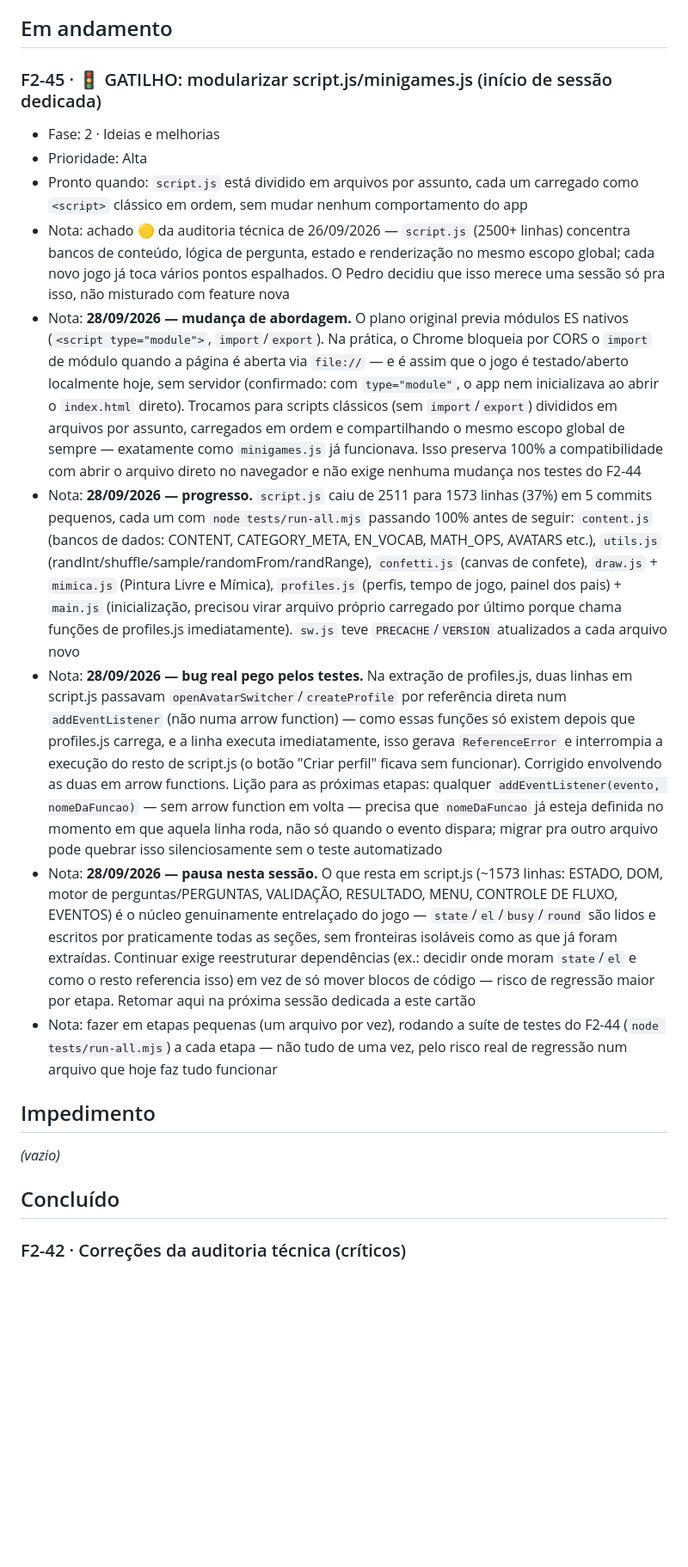
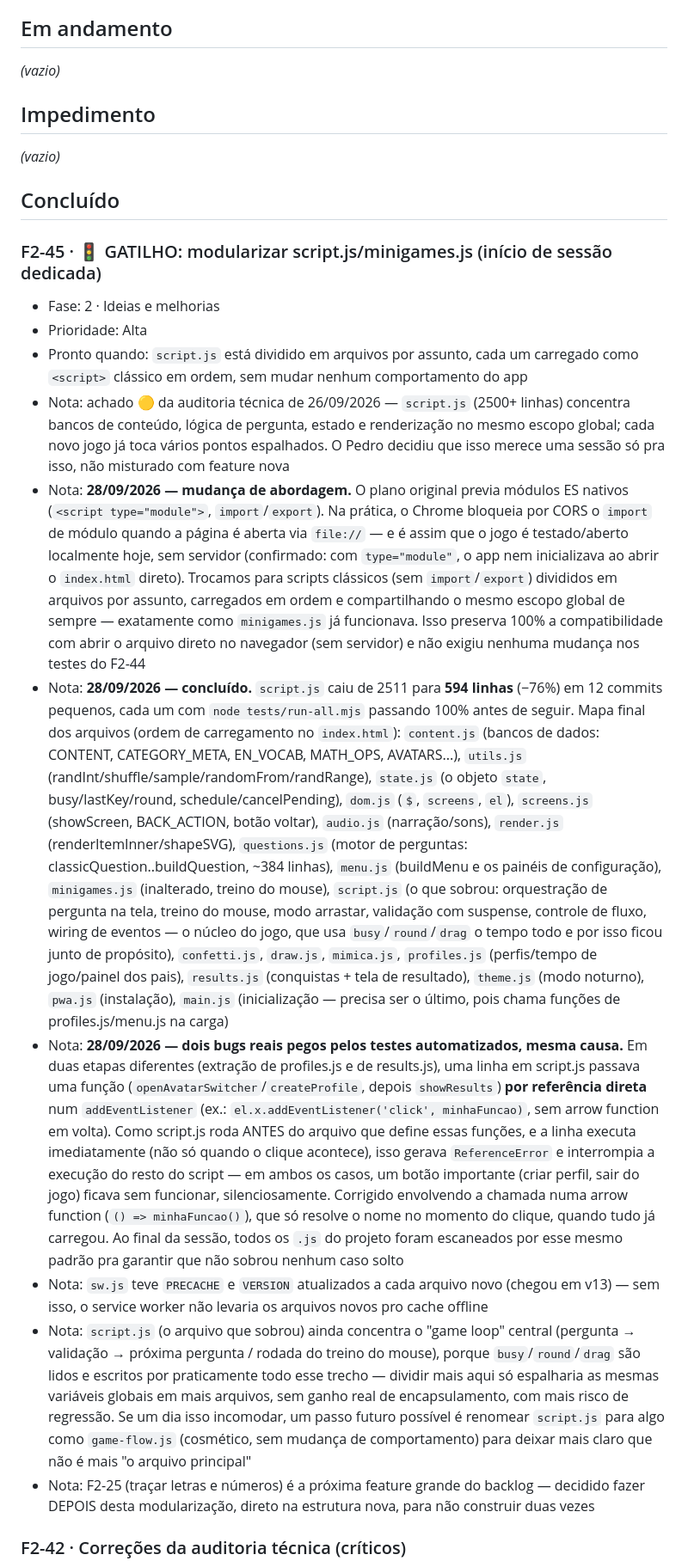
Before and after one commit to PedroMoura32/MouseGame, a Markdown page: Kanban.md, the part around the change. Shown at 86% size. Drawn GitHub-style; blank space fills up the shorter version.

Commit message:
Kanban: move F2-45 para Concluido, com mapa final dos modulos
script.js caiu de 2511 para 594 linhas (-76%) em 12 commits, todos
testados. Documenta o mapa final de arquivos, os 2 bugs reais pegos
pelos testes (referencia direta de funcao em addEventListener antes do
arquivo que a define carregar) e a decisao consciente de manter o game
loop central (busy/round/drag) num so arquivo por coesao real.

Co-Authored-By: Claude Sonnet 5 <noreply@anthropic.com>

```diff
--- a/Kanban.md
+++ b/Kanban.md
@@ -117,22 +117,25 @@ Atualizado em: 28/09/2026
 
 ## Em andamento
 
-### F2-45 · 🚦 GATILHO: modularizar script.js/minigames.js (início de sessão dedicada)
-- Fase: 2 · Ideias e melhorias
-- Prioridade: Alta
-- Pronto quando: `script.js` está dividido em arquivos por assunto, cada um carregado como `<script>` clássico em ordem, sem mudar nenhum comportamento do app
-- Nota: achado 🟡 da auditoria técnica de 26/09/2026 — `script.js` (2500+ linhas) concentra bancos de conteúdo, lógica de pergunta, estado e renderização no mesmo escopo global; cada novo jogo já toca vários pontos espalhados. O Pedro decidiu que isso merece uma sessão só pra isso, não misturado com feature nova
-- Nota: **28/09/2026 — mudança de abordagem.** O plano original previa módulos ES nativos (`<script type="module">`, `import`/`export`). Na prática, o Chrome bloqueia por CORS o `import` de módulo quando a página é aberta via `file://` — e é assim que o jogo é testado/aberto localmente hoje, sem servidor (confirmado: com `type="module"`, o app nem inicializava ao abrir o `index.html` direto). Trocamos para scripts clássicos (sem `import`/`export`) divididos em arquivos por assunto, carregados em ordem e compartilhando o mesmo escopo global de sempre — exatamente como `minigames.js` já funcionava. Isso preserva 100% a compatibilidade com abrir o arquivo direto no navegador e não exige nenhuma mudança nos testes do F2-44
-- Nota: **28/09/2026 — progresso.** `script.js` caiu de 2511 para 1573 linhas (37%) em 5 commits pequenos, cada um com `node tests/run-all.mjs` passando 100% antes de seguir: `content.js` (bancos de dados: CONTENT, CATEGORY_META, EN_VOCAB, MATH_OPS, AVATARS etc.), `utils.js` (randInt/shuffle/sample/randomFrom/randRange), `confetti.js` (canvas de confete), `draw.js` + `mimica.js` (Pintura Livre e Mímica), `profiles.js` (perfis, tempo de jogo, painel dos pais) + `main.js` (inicialização, precisou virar arquivo próprio carregado por último porque chama funções de profiles.js imediatamente). `sw.js` teve `PRECACHE`/`VERSION` atualizados a cada arquivo novo
-- Nota: **28/09/2026 — bug real pego pelos testes.** Na extração de profiles.js, duas linhas em script.js passavam `openAvatarSwitcher`/`createProfile` por referência direta num `addEventListener` (não numa arrow function) — como essas funções só existem depois que profiles.js carrega, e a linha executa imediatamente, isso gerava `ReferenceError` e interrompia a execução do resto de script.js (o botão "Criar perfil" ficava sem funcionar). Corrigido envolvendo as duas em arrow functions. Lição para as próximas etapas: qualquer `addEventListener(evento, nomeDaFuncao)` — sem arrow function em volta — precisa que `nomeDaFuncao` já esteja definida no momento em que aquela linha roda, não só quando o evento dispara; migrar pra outro arquivo pode quebrar isso silenciosamente sem o teste automatizado
-- Nota: **28/09/2026 — pausa nesta sessão.** O que resta em script.js (~1573 linhas: ESTADO, DOM, motor de perguntas/PERGUNTAS, VALIDAÇÃO, RESULTADO, MENU, CONTROLE DE FLUXO, EVENTOS) é o núcleo genuinamente entrelaçado do jogo — `state`/`el`/`busy`/`round` são lidos e escritos por praticamente todas as seções, sem fronteiras isoláveis como as que já foram extraídas. Continuar exige reestruturar dependências (ex.: decidir onde moram `state`/`el` e como o resto referencia isso) em vez de só mover blocos de código — risco de regressão maior por etapa. Retomar aqui na próxima sessão dedicada a este cartão
-- Nota: fazer em etapas pequenas (um arquivo por vez), rodando a suíte de testes do F2-44 (`node tests/run-all.mjs`) a cada etapa — não tudo de uma vez, pelo risco real de regressão num arquivo que hoje faz tudo funcionar
+_(vazio)_
 
 ## Impedimento
 
 _(vazio)_
 
 ## Concluído
+
+### F2-45 · 🚦 GATILHO: modularizar script.js/minigames.js (início de sessão dedicada)
+- Fase: 2 · Ideias e melhorias
+- Prioridade: Alta
+- Pronto quando: `script.js` está dividido em arquivos por assunto, cada um carregado como `<script>` clássico em ordem, sem mudar nenhum comportamento do app
+- Nota: achado 🟡 da auditoria técnica de 26/09/2026 — `script.js` (2500+ linhas) concentra bancos de conteúdo, lógica de pergunta, estado e renderização no mesmo escopo global; cada novo jogo já toca vários pontos espalhados. O Pedro decidiu que isso merece uma sessão só pra isso, não misturado com feature nova
+- Nota: **28/09/2026 — mudança de abordagem.** O plano original previa módulos ES nativos (`<script type="module">`, `import`/`export`). Na prática, o Chrome bloqueia por CORS o `import` de módulo quando a página é aberta via `file://` — e é assim que o jogo é testado/aberto localmente hoje, sem servidor (confirmado: com `type="module"`, o app nem inicializava ao abrir o `index.html` direto). Trocamos para scripts clássicos (sem `import`/`export`) divididos em arquivos por assunto, carregados em ordem e compartilhando o mesmo escopo global de sempre — exatamente como `minigames.js` já funcionava. Isso preserva 100% a compatibilidade com abrir o arquivo direto no navegador (sem servidor) e não exigiu nenhuma mudança nos testes do F2-44
+- Nota: **28/09/2026 — concluído.** `script.js` caiu de 2511 para **594 linhas** (−76%) em 12 commits pequenos, cada um com `node tests/run-all.mjs` passando 100% antes de seguir. Mapa final dos arquivos (ordem de carregamento no `index.html`): `content.js` (bancos de dados: CONTENT, CATEGORY_META, EN_VOCAB, MATH_OPS, AVATARS...), `utils.js` (randInt/shuffle/sample/randomFrom/randRange), `state.js` (o objeto `state`, busy/lastKey/round, schedule/cancelPending), `dom.js` (`$`, `screens`, `el`), `screens.js` (showScreen, BACK_ACTION, botão voltar), `audio.js` (narração/sons), `render.js` (renderItemInner/shapeSVG), `questions.js` (motor de perguntas: classicQuestion..buildQuestion, ~384 linhas), `menu.js` (buildMenu e os painéis de configuração), `minigames.js` (inalterado, treino do mouse), `script.js` (o que sobrou: orquestração de pergunta na tela, treino do mouse, modo arrastar, validação com suspense, controle de fluxo, wiring de eventos — o núcleo do jogo, que usa `busy`/`round`/`drag` o tempo todo e por isso ficou junto de propósito), `confetti.js`, `draw.js`, `mimica.js`, `profiles.js` (perfis/tempo de jogo/painel dos pais), `results.js` (conquistas + tela de resultado), `theme.js` (modo noturno), `pwa.js` (instalação), `main.js` (inicialização — precisa ser o último, pois chama funções de profiles.js/menu.js na carga)
+- Nota: **28/09/2026 — dois bugs reais pegos pelos testes automatizados, mesma causa.** Em duas etapas diferentes (extração de profiles.js e de results.js), uma linha em script.js passava uma função (`openAvatarSwitcher`/`createProfile`, depois `showResults`) **por referência direta** num `addEventListener` (ex.: `el.x.addEventListener('click', minhaFuncao)`, sem arrow function em volta). Como script.js roda ANTES do arquivo que define essas funções, e a linha executa imediatamente (não só quando o clique acontece), isso gerava `ReferenceError` e interrompia a execução do resto do script — em ambos os casos, um botão importante (criar perfil, sair do jogo) ficava sem funcionar, silenciosamente. Corrigido envolvendo a chamada numa arrow function (`() => minhaFuncao()`), que só resolve o nome no momento do clique, quando tudo já carregou. Ao final da sessão, todos os `.js` do projeto foram escaneados por esse mesmo padrão pra garantir que não sobrou nenhum caso solto
+- Nota: `sw.js` teve `PRECACHE` e `VERSION` atualizados a cada arquivo novo (chegou em v13) — sem isso, o service worker não levaria os arquivos novos pro cache offline
+- Nota: `script.js` (o arquivo que sobrou) ainda concentra o "game loop" central (pergunta → validação → próxima pergunta / rodada do treino do mouse), porque `busy`/`round`/`drag` são lidos e escritos por praticamente todo esse trecho — dividir mais aqui só espalharia as mesmas variáveis globais em mais arquivos, sem ganho real de encapsulamento, com mais risco de regressão. Se um dia isso incomodar, um passo futuro possível é renomear `script.js` para algo como `game-flow.js` (cosmético, sem mudança de comportamento) para deixar mais claro que não é mais "o arquivo principal"
+- Nota: F2-25 (traçar letras e números) é a próxima feature grande do backlog — decidido fazer DEPOIS desta modularização, direto na estrutura nova, para não construir duas vezes
 
 ### F2-42 · Correções da auditoria técnica (críticos)
 - Fase: 2 · Ideias e melhorias
```
